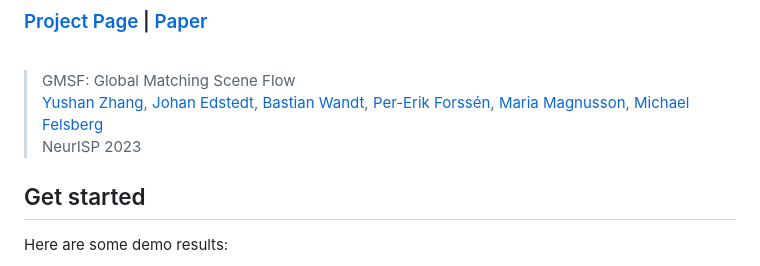
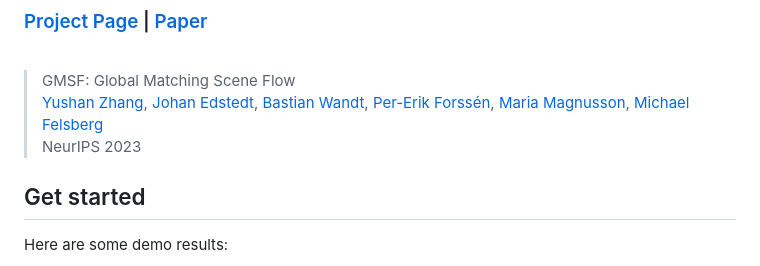
Before and after one commit to ZhangYushan3/GMSF, a Markdown page: README.md, the part around the change. Rendered like a GitHub page.

```diff
--- a/README.md
+++ b/README.md
@@ -4,7 +4,7 @@
 
 > GMSF: Global Matching Scene Flow
 > [Yushan Zhang](https://scholar.google.com/citations?user=mvY4rdIAAAAJ&hl=en&oi=sra), [Johan Edstedt](https://scholar.google.com/citations?user=Ul-vMR0AAAAJ), [Bastian Wandt](https://scholar.google.com/citations?user=z4aXEBYAAAAJ), [Per-Erik Forssén](https://scholar.google.com/citations?user=SZ6jH-4AAAAJ), [Maria Magnusson](), [Michael Felsberg](https://scholar.google.com/citations?&user=lkWfR08AAAAJ)
-> NeurISP 2023
+> NeurIPS 2023
 
 ## Get started
 
```
